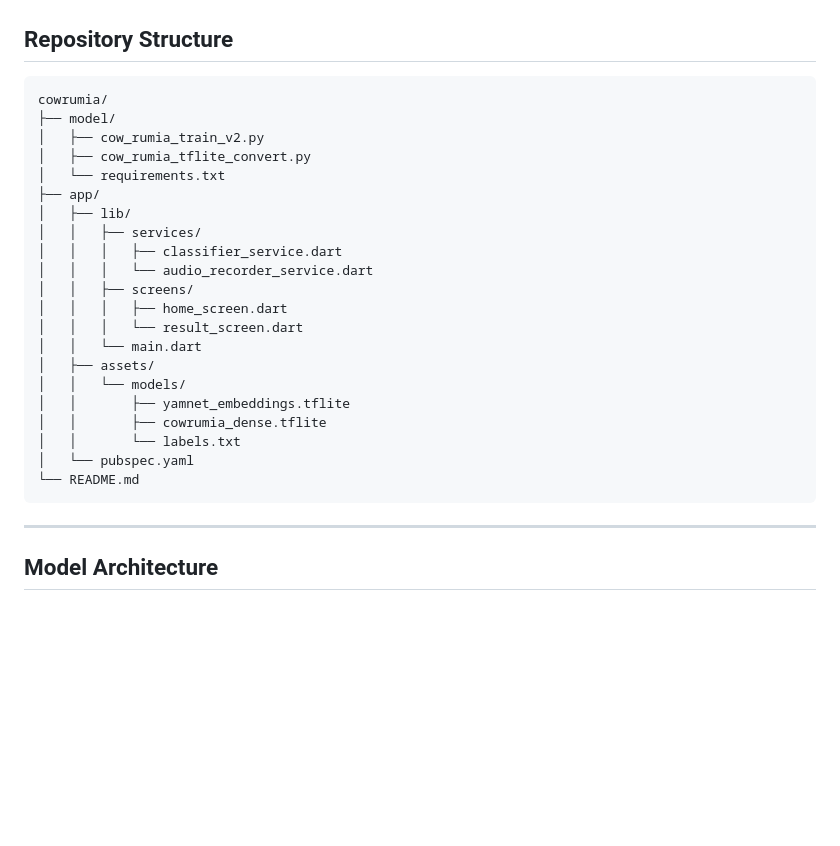
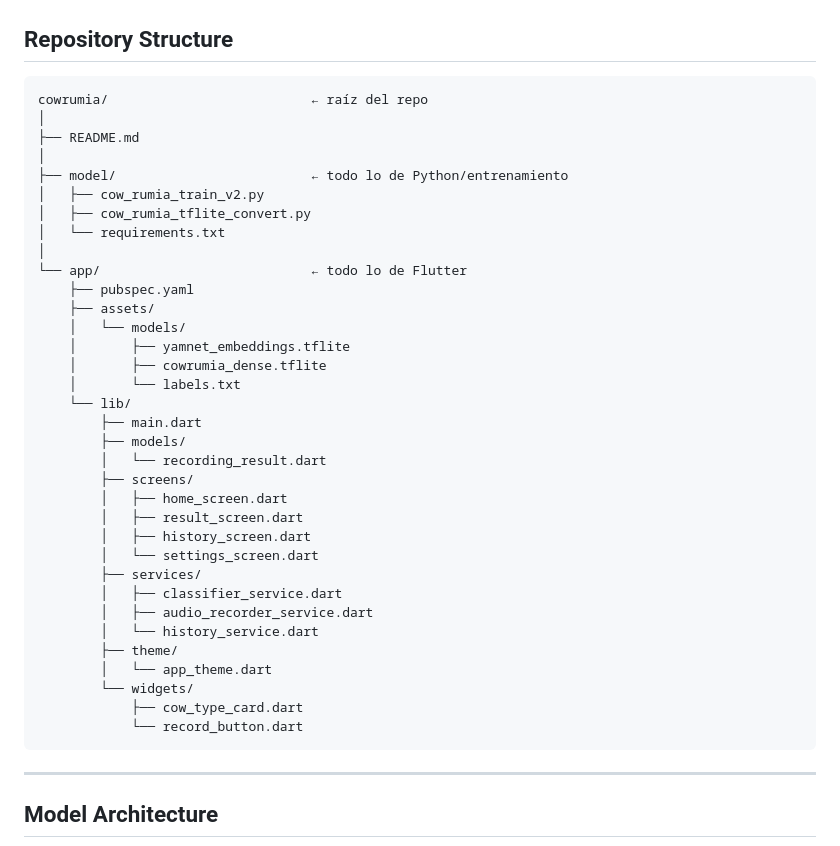
Before and after one commit to Dantsls22/CowRumIA, a Markdown page: README.md, the part around the change. Rendered like a GitHub page; blank space fills up the shorter version.

````diff
--- a/README.md
+++ b/README.md
@@ -33,27 +33,40 @@ CowRumIA is a system for classifying bovine vocalizations into four behavioral c
 ## Repository Structure
 
 ```
-cowrumia/
-├── model/
+cowrumia/                          ← raíz del repo
+│
+├── README.md
+│
+├── model/                         ← todo lo de Python/entrenamiento
 │   ├── cow_rumia_train_v2.py
 │   ├── cow_rumia_tflite_convert.py
 │   └── requirements.txt
-├── app/
-│   ├── lib/
-│   │   ├── services/
-│   │   │   ├── classifier_service.dart
-│   │   │   └── audio_recorder_service.dart
-│   │   ├── screens/
-│   │   │   ├── home_screen.dart
-│   │   │   └── result_screen.dart
-│   │   └── main.dart
-│   ├── assets/
-│   │   └── models/
-│   │       ├── yamnet_embeddings.tflite
-│   │       ├── cowrumia_dense.tflite
-│   │       └── labels.txt
-│   └── pubspec.yaml
-└── README.md
+│
+└── app/                           ← todo lo de Flutter
+    ├── pubspec.yaml
+    ├── assets/
+    │   └── models/
+    │       ├── yamnet_embeddings.tflite
+    │       ├── cowrumia_dense.tflite
+    │       └── labels.txt
+    └── lib/
+        ├── main.dart
+        ├── models/
+        │   └── recording_result.dart
+        ├── screens/
+        │   ├── home_screen.dart
+        │   ├── result_screen.dart
+        │   ├── history_screen.dart
+        │   └── settings_screen.dart
+        ├── services/
+        │   ├── classifier_service.dart
+        │   ├── audio_recorder_service.dart
+        │   └── history_service.dart
+        ├── theme/
+        │   └── app_theme.dart
+        └── widgets/
+            ├── cow_type_card.dart
+            └── record_button.dart
 ```
 
 ---
````
